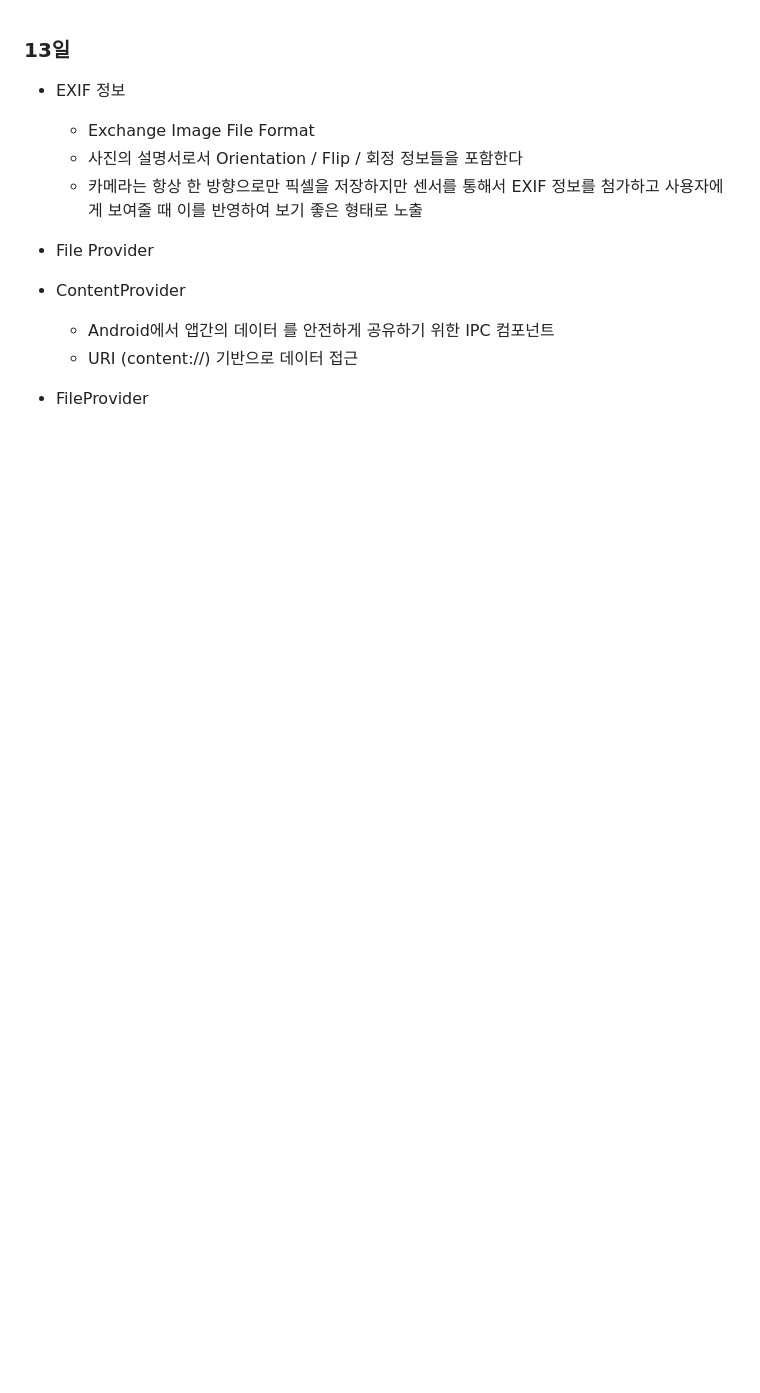
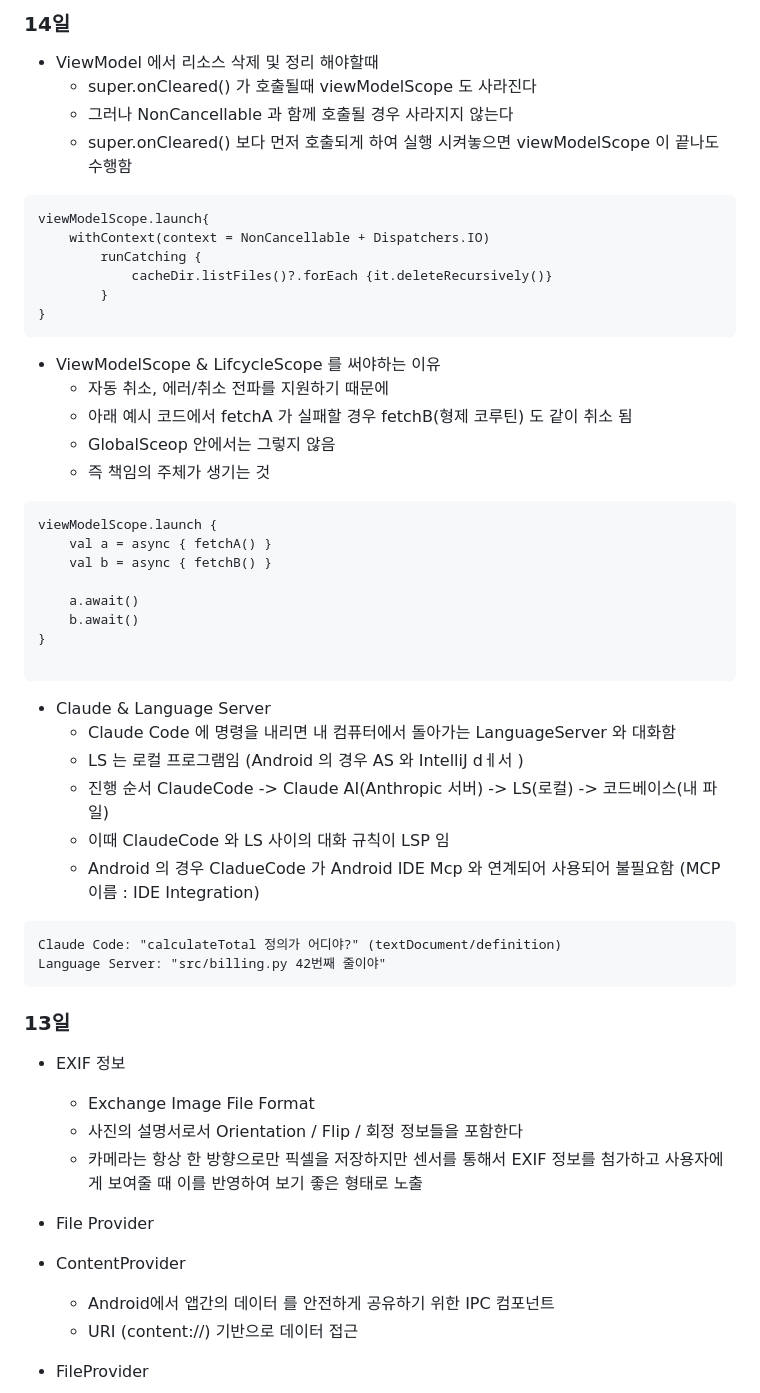
Before and after one commit to shim506/shim506.github.io, a Markdown page: 25_1/README.md, the part around the change. Rendered like a GitHub page; blank space fills up the shorter version.

Commit message:
viewmodel 안에서 코루틴 사용하기

````diff
--- a/25_1/README.md
+++ b/25_1/README.md
@@ -1,3 +1,45 @@
+### 14일
+- ViewModel 에서 리소스 삭제 및 정리 해야할때
+    - super.onCleared() 가 호출될때 viewModelScope 도 사라진다
+    - 그러나 NonCancellable 과 함께 호출될 경우 사라지지 않는다
+    - super.onCleared() 보다 먼저 호출되게 하여 실행 시켜놓으면 viewModelScope 이 끝나도 수행함
+```
+viewModelScope.launch{
+    withContext(context = NonCancellable + Dispatchers.IO)
+        runCatching {
+            cacheDir.listFiles()?.forEach {it.deleteRecursively()}
+        }
+}
+```
+- ViewModelScope & LifcycleScope 를 써야하는 이유
+    - 자동 취소, 에러/취소 전파를 지원하기 때문에
+    - 아래 예시 코드에서 fetchA 가 실패할 경우 fetchB(형제 코루틴) 도 같이 취소 됨
+    - GlobalSceop 안에서는 그렇지 않음
+    - 즉 책임의 주체가 생기는 것
+```
+viewModelScope.launch {
+    val a = async { fetchA() }
+    val b = async { fetchB() }
+
+    a.await()
+    b.await()
+}
+
+```
+- Claude & Language Server
+    - Claude Code 에 명령을 내리면 내 컴퓨터에서 돌아가는 LanguageServer 와 대화함
+    - LS 는 로컬 프로그램임 (Android 의 경우 AS 와 IntelliJ dㅔ서 )
+    - 진행 순서
+        ClaudeCode -> Claude AI(Anthropic 서버) -> LS(로컬) -> 코드베이스(내 파일)
+    - 이때 ClaudeCode 와 LS 사이의 대화 규칙이 LSP 임
+    - Android 의 경우 CladueCode 가 Android IDE Mcp 와 연계되어 사용되어 불필요함 (MCP 이름 : IDE Integration)
+
+```
+Claude Code: "calculateTotal 정의가 어디야?" (textDocument/definition)
+Language Server: "src/billing.py 42번째 줄이야"
+```
+
+
 ### 13일
 - EXIF 정보
     - Exchange Image File Format
````
